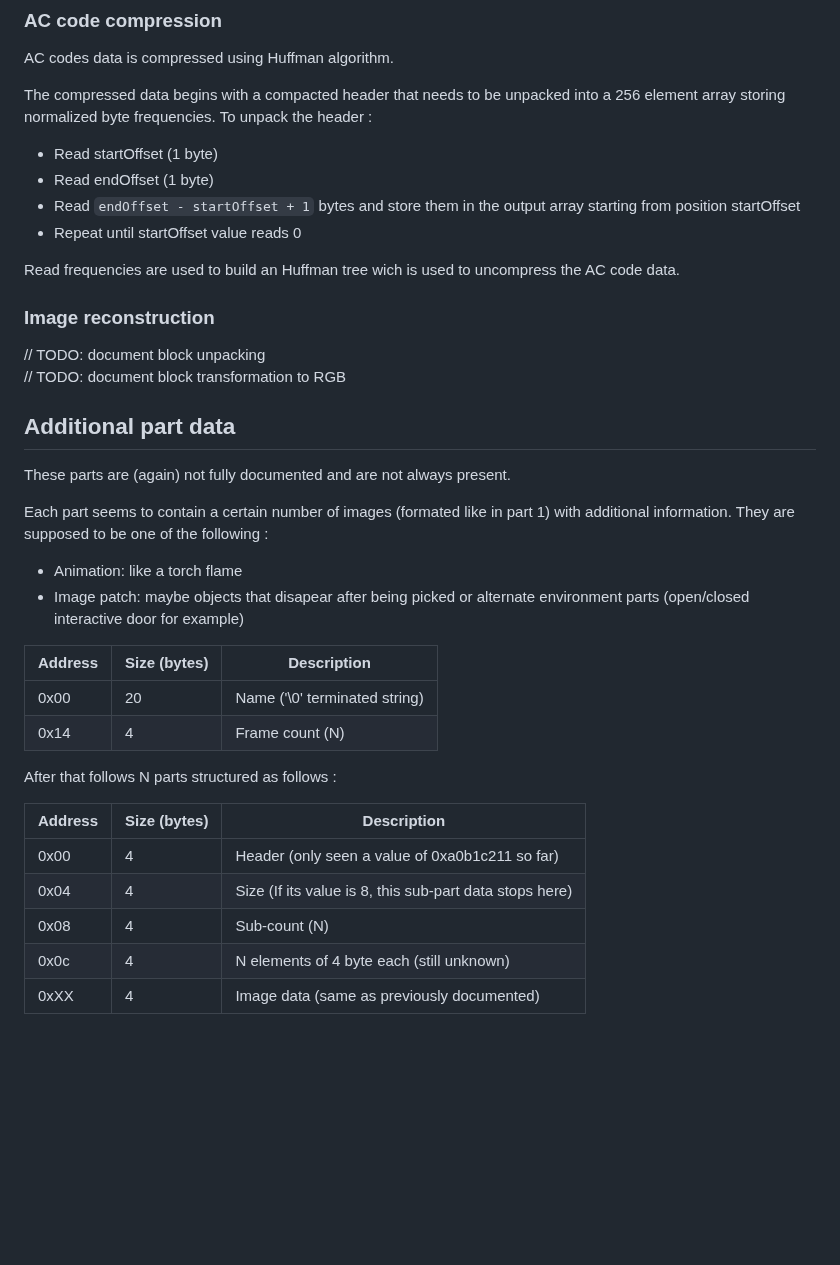
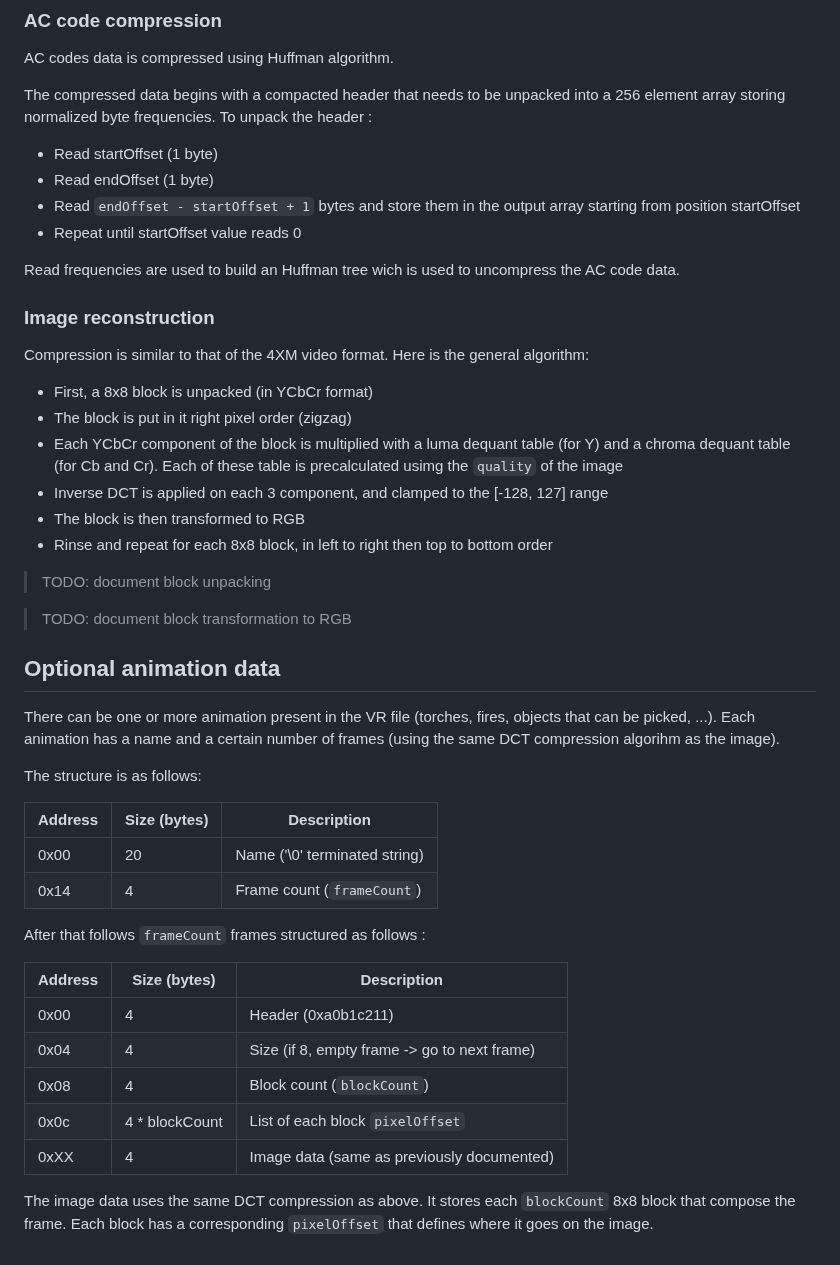
Before and after one commit to Alys-Elica/OpenFVR, a Markdown page: Docs/VR_File.md, the part around one of its changes. GitHub-like rendering; blank space fills up the shorter version.

Commit message:
[Doc] Updated VR file format doc

```diff
--- a/Docs/VR_File.md
+++ b/Docs/VR_File.md
@@ -48,38 +50,47 @@ AC codes data is compressed using Huffman algorithm.
 
 The compressed data begins with a compacted header that needs to be unpacked into a 256 element array storing normalized byte frequencies. To unpack the header :
 
--   Read startOffset (1 byte)
--   Read endOffset (1 byte)
--   Read `endOffset - startOffset + 1` bytes and store them in the output array starting from position startOffset
--   Repeat until startOffset value reads 0
+- Read startOffset (1 byte)
+- Read endOffset (1 byte)
+- Read `endOffset - startOffset + 1` bytes and store them in the output array starting from position startOffset
+- Repeat until startOffset value reads 0
 
 Read frequencies are used to build an Huffman tree wich is used to uncompress the AC code data.
 
 ### Image reconstruction
 
-// TODO: document block unpacking
-// TODO: document block transformation to RGB
+Compression is similar to that of the 4XM video format. Here is the general algorithm:
 
-## Additional part data
+- First, a 8x8 block is unpacked (in YCbCr format)
+- The block is put in it right pixel order (zigzag)
+- Each YCbCr component of the block is multiplied with a luma dequant table (for Y) and a chroma dequant table (for Cb and Cr). Each of these table is precalculated usimg the `quality` of the image
+- Inverse DCT is applied on each 3 component, and clamped to the [-128, 127] range
+- The block is then transformed to RGB
+- Rinse and repeat for each 8x8 block, in left to right then top to bottom order
 
-These parts are (again) not fully documented and are not always present.
+> TODO: document block unpacking
 
-Each part seems to contain a certain number of images (formated like in part 1) with additional information. They are supposed to be one of the following :
+> TODO: document block transformation to RGB
 
--   Animation: like a torch flame
--   Image patch: maybe objects that disapear after being picked or alternate environment parts (open/closed interactive door for example)
+## Optional animation data
+
+There can be one or more animation present in the VR file (torches, fires, objects that can be picked, ...). Each animation has a name and a certain number of frames (using the same DCT compression algorihm as the image).
+
+The structure is as follows:
 
 | Address | Size (bytes) | Description                   |
 | ------- | ------------ | ----------------------------- |
 | 0x00    | 20           | Name ('\0' terminated string) |
-| 0x14    | 4            | Frame count (N)               |
+| 0x14    | 4            | Frame count (`frameCount`)    |
 
-After that follows N parts structured as follows :
+After that follows `frameCount` frames structured as follows :
 
-| Address | Size (bytes) | Description                                             |
-| ------- | ------------ | ------------------------------------------------------- |
-| 0x00    | 4            | Header (only seen a value of 0xa0b1c211 so far)         |
-| 0x04    | 4            | Size (If its value is 8, this sub-part data stops here) |
-| 0x08    | 4            | Sub-count (N)                                           |
-| 0x0c    | 4            | N elements of 4 byte each (still unknown)               |
-| 0xXX    | 4            | Image data (same as previously documented)              |
+| Address | Size (bytes)    | Description                                  |
+| ------- | --------------- | -------------------------------------------- |
+| 0x00    | 4               | Header (0xa0b1c211)                          |
+| 0x04    | 4               | Size (if 8, empty frame -> go to next frame) |
+| 0x08    | 4               | Block count (`blockCount`)                   |
+| 0x0c    | 4 \* blockCount | List of each block `pixelOffset`             |
+| 0xXX    | 4               | Image data (same as previously documented)   |
+
+The image data uses the same DCT compression as above. It stores each `blockCount` 8x8 block that compose the frame. Each block has a corresponding `pixelOffset` that defines where it goes on the image.
```
Also changed, not shown: other parts of Docs/VR_File.md (+9 -7 lines).
